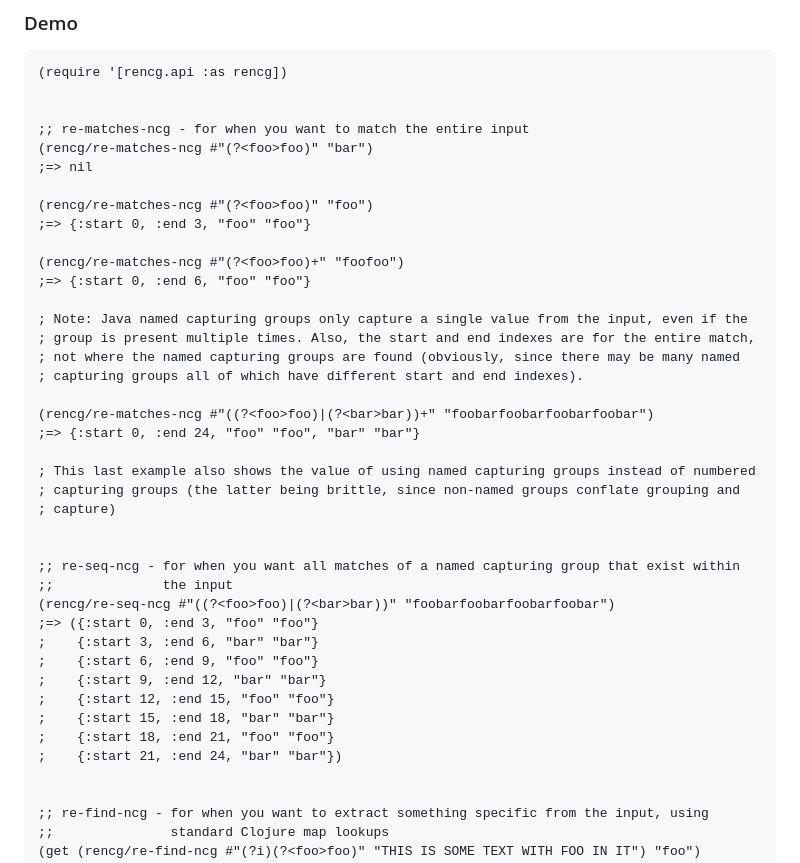
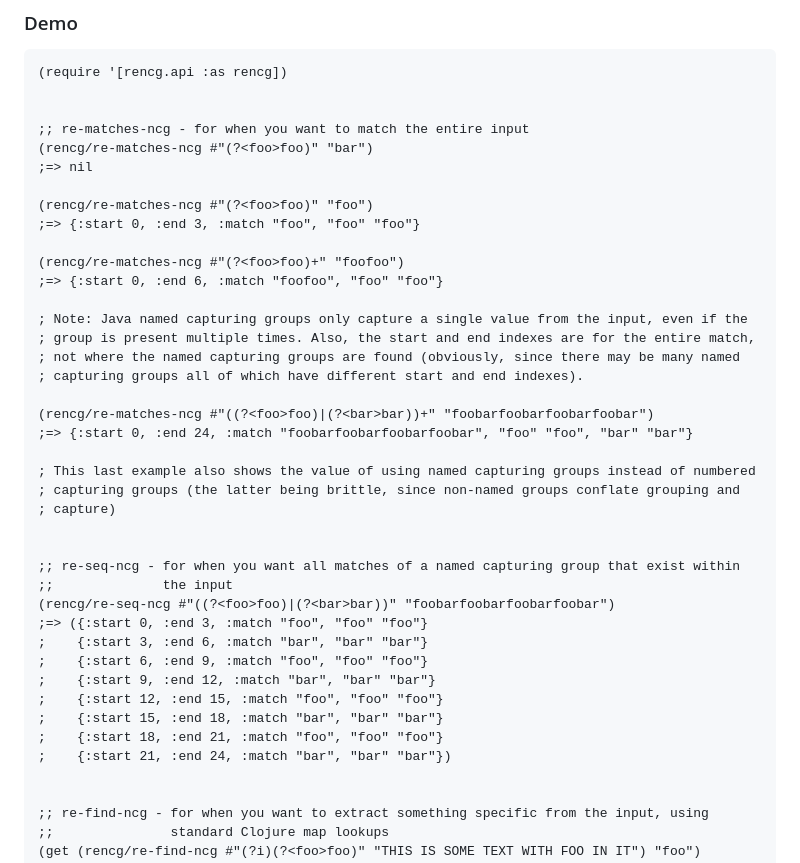
Before and after one commit to pmonks/rencg, a Markdown page: README.md, the part around the change. GitHub-like rendering.

Commit message:
:new: Update demo script following fix for issue 17

```diff
--- a/README.md
+++ b/README.md
@@ -53,10 +53,10 @@ $ deps-try com.github.pmonks/rencg
 ;=> nil
 
 (rencg/re-matches-ncg #"(?<foo>foo)" "foo")
-;=> {:start 0, :end 3, "foo" "foo"}
+;=> {:start 0, :end 3, :match "foo", "foo" "foo"}
 
 (rencg/re-matches-ncg #"(?<foo>foo)+" "foofoo")
-;=> {:start 0, :end 6, "foo" "foo"}
+;=> {:start 0, :end 6, :match "foofoo", "foo" "foo"}
 
 ; Note: Java named capturing groups only capture a single value from the input, even if the
 ; group is present multiple times. Also, the start and end indexes are for the entire match,
@@ -64,7 +64,7 @@ $ deps-try com.github.pmonks/rencg
 ; capturing groups all of which have different start and end indexes).
 
 (rencg/re-matches-ncg #"((?<foo>foo)|(?<bar>bar))+" "foobarfoobarfoobarfoobar")
-;=> {:start 0, :end 24, "foo" "foo", "bar" "bar"}
+;=> {:start 0, :end 24, :match "foobarfoobarfoobarfoobar", "foo" "foo", "bar" "bar"}
 
 ; This last example also shows the value of using named capturing groups instead of numbered
 ; capturing groups (the latter being brittle, since non-named groups conflate grouping and
@@ -74,14 +74,14 @@ $ deps-try com.github.pmonks/rencg
 ;; re-seq-ncg - for when you want all matches of a named capturing group that exist within
 ;;              the input
 (rencg/re-seq-ncg #"((?<foo>foo)|(?<bar>bar))" "foobarfoobarfoobarfoobar")
-;=> ({:start 0, :end 3, "foo" "foo"}
-;    {:start 3, :end 6, "bar" "bar"}
-;    {:start 6, :end 9, "foo" "foo"}
-;    {:start 9, :end 12, "bar" "bar"}
-;    {:start 12, :end 15, "foo" "foo"}
-;    {:start 15, :end 18, "bar" "bar"}
-;    {:start 18, :end 21, "foo" "foo"}
-;    {:start 21, :end 24, "bar" "bar"})
+;=> ({:start 0, :end 3, :match "foo", "foo" "foo"}
+;    {:start 3, :end 6, :match "bar", "bar" "bar"}
+;    {:start 6, :end 9, :match "foo", "foo" "foo"}
+;    {:start 9, :end 12, :match "bar", "bar" "bar"}
+;    {:start 12, :end 15, :match "foo", "foo" "foo"}
+;    {:start 15, :end 18, :match "bar", "bar" "bar"}
+;    {:start 18, :end 21, :match "foo", "foo" "foo"}
+;    {:start 21, :end 24, :match "bar", "bar" "bar"})
 
 
 ;; re-find-ncg - for when you want to extract something specific from the input, using
```
